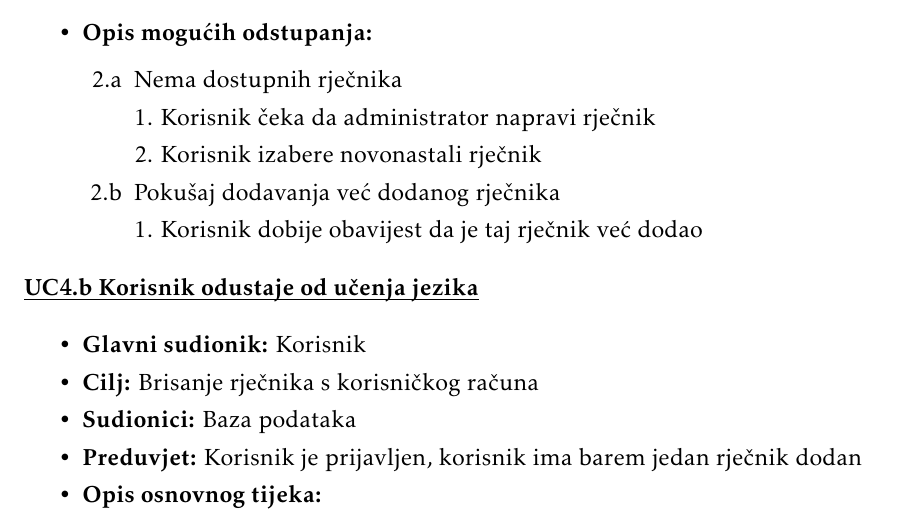
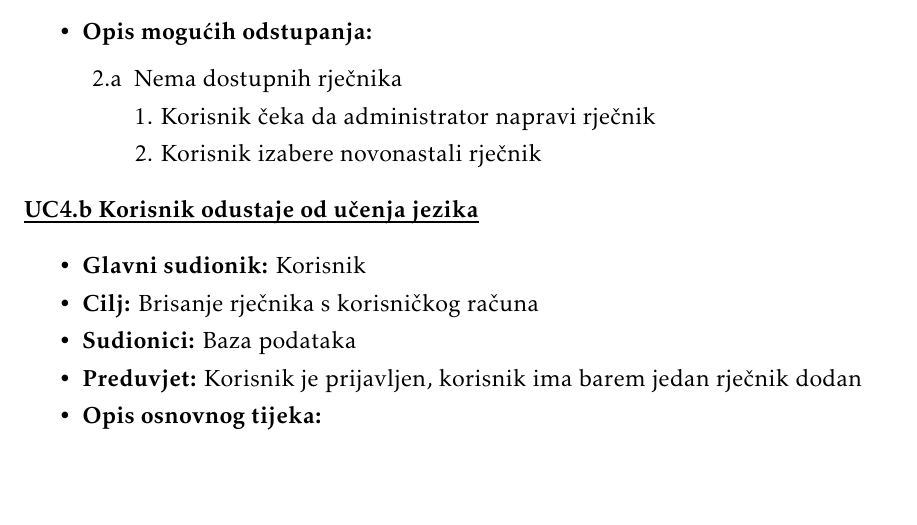
Before and after one commit to nogicn/BalkanLingo, a LaTeX document (Dokumentacija/PROGI_ProjektnaDokumentacija.tex, which reads Dokumentacija/Specifikacija_programske_potpore.tex): part of page 12 of 41, cut so that both start at the same text, the shorter picture padded with empty space. Compiled offline with pdfLaTeX.

Commit message:
quick update
izbrisano odstupanje

```diff
--- a/Dokumentacija/Specifikacija_programske_potpore.tex
+++ b/Dokumentacija/Specifikacija_programske_potpore.tex
@@ -171,8 +171,6 @@
 							\item[2.a] Nema dostupnih rječnika
 							\\1. Korisnik čeka da administrator napravi rječnik
 							\\2. Korisnik izabere novonastali rječnik
-							\item[2.b] Pokušaj dodavanja već dodanog rječnika
-							\\1. Korisnik dobije obavijest da je taj rječnik već dodao
 						\end{packed_item}
 					\end{packed_item}
 
```
Also changed, not shown: Dokumentacija/PROGI_ProjektnaDokumentacija.pdf.
